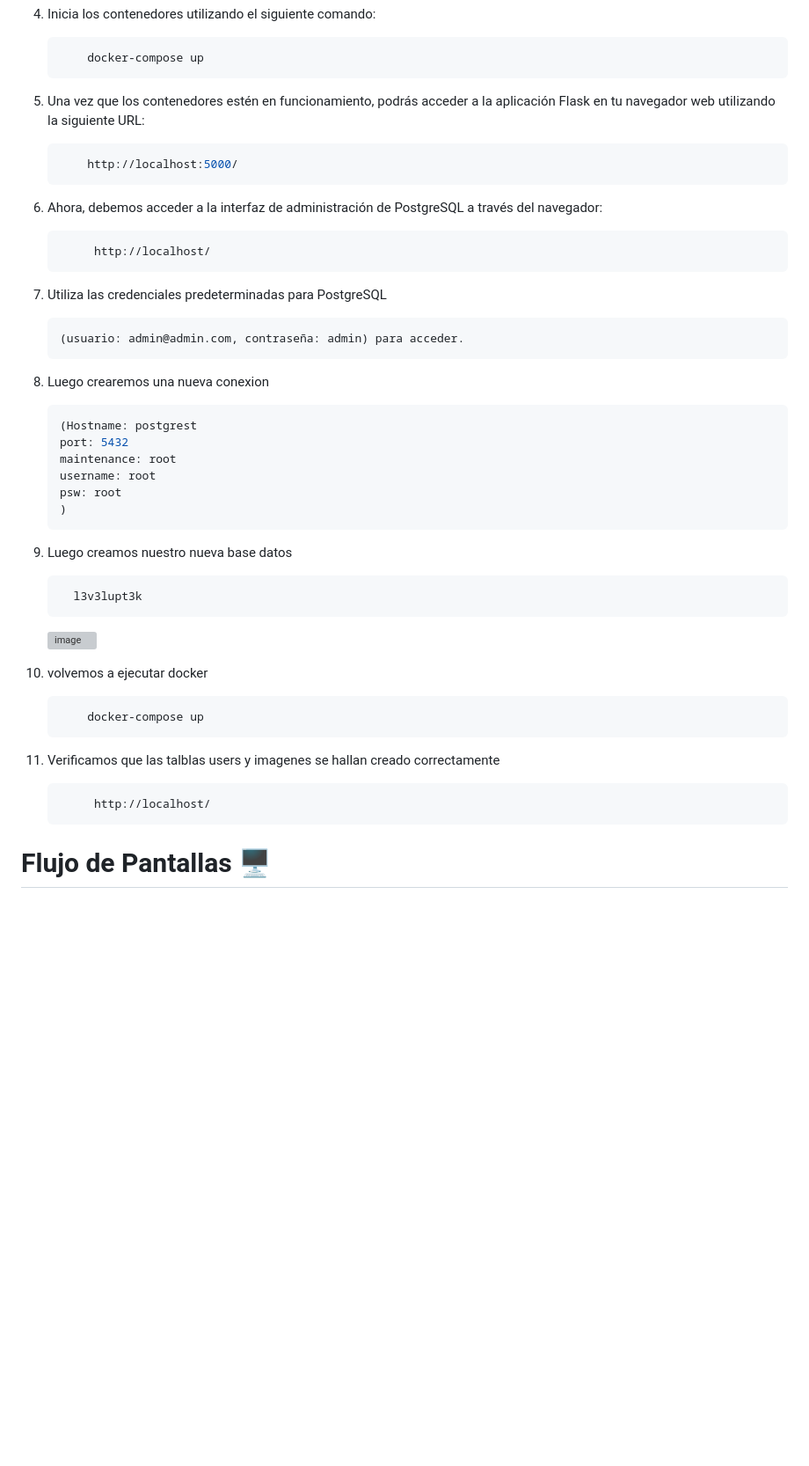
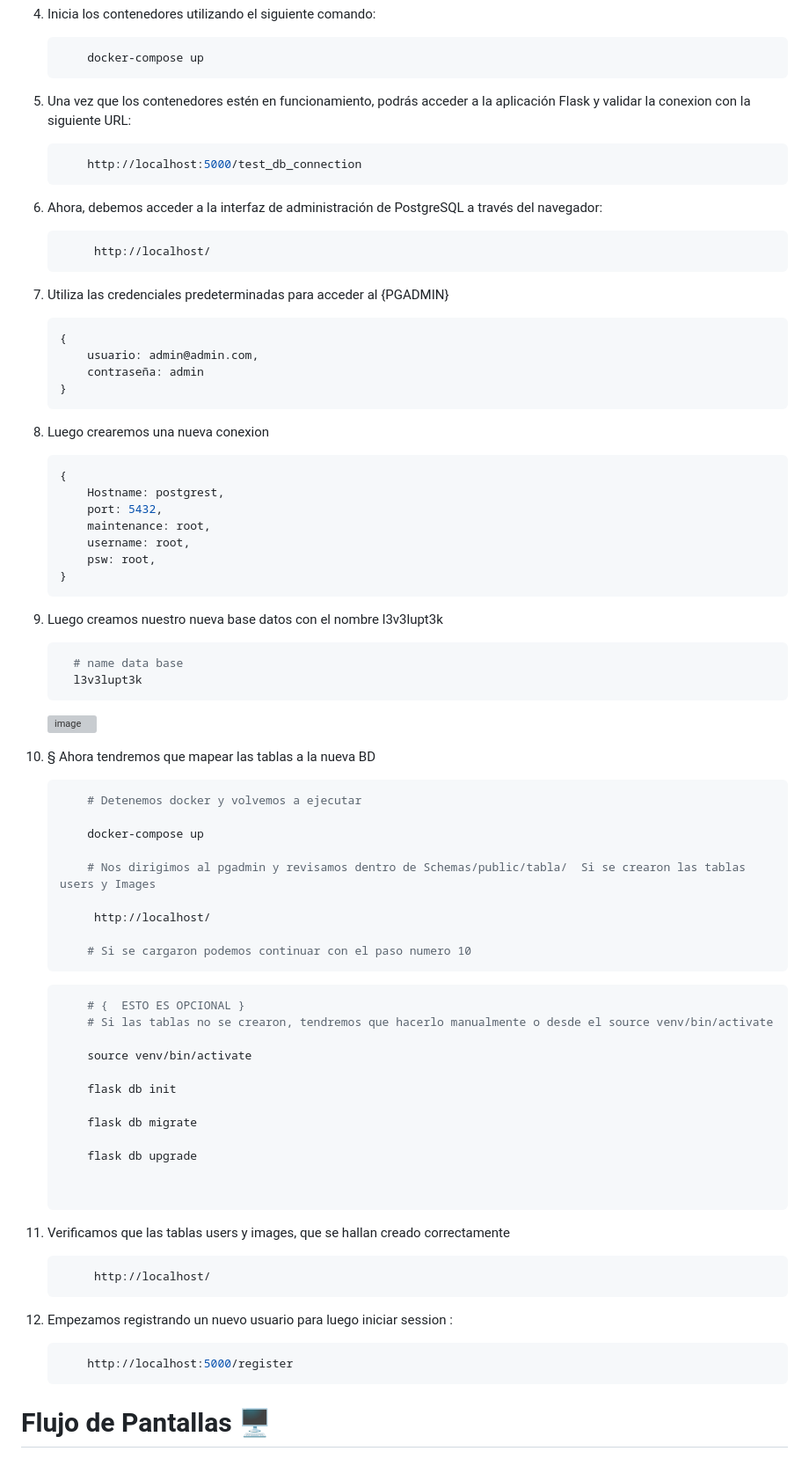
Before and after one commit to CristianPumaES6/L3V3L_UP_T3K, a Markdown page: README.md, the part around one of its changes. Shown at 88% size. Rendered like a GitHub page; blank space fills up the shorter version; grey boxes are pictures that could not be loaded.

Commit message:
Mejorando readme

````diff
--- a/README.md
+++ b/README.md
@@ -37,45 +43,82 @@ Antes de continuar, asegúrate de tener instalados los siguientes requisitos en
     ```bash
         docker-compose up
     ```
-5. Una vez que los contenedores estén en funcionamiento, podrás acceder a la aplicación Flask en tu navegador web utilizando la siguiente URL:
+
+5. Una vez que los contenedores estén en funcionamiento, podrás acceder a la aplicación Flask y validar la conexion con la siguiente URL:
     ```bash
-        http://localhost:5000/
+        http://localhost:5000/test_db_connection
     ```
+
 6. Ahora, debemos acceder a la interfaz de administración de PostgreSQL a través del navegador:
     ```bash
          http://localhost/
     ```
-7. Utiliza las credenciales predeterminadas para PostgreSQL
+
+7. Utiliza las credenciales predeterminadas para acceder al {PGADMIN}
     ```bash
-    (usuario: admin@admin.com, contraseña: admin) para acceder.
+    {
+        usuario: admin@admin.com,
+        contraseña: admin
+    }
     ```
 8. Luego crearemos una nueva conexion
     ```bash
-    (Hostname: postgrest
-    port: 5432
-    maintenance: root
-    username: root
-    psw: root
-   )
+    {
+        Hostname: postgrest,
+        port: 5432,
+        maintenance: root,
+        username: root,
+        psw: root,
+    }
     ```
 
-8. Luego creamos nuestro nueva base datos
+8. Luego creamos nuestro nueva base datos con el nombre l3v3lupt3k
 
     ```bash
+      # name data base
       l3v3lupt3k
     ```
    <img width="300" alt="image" src="https://github.com/CristianPumaES6/L3V3L_UP_T3K/assets/29841048/828277cd-5359-4dfb-9832-df17b6c340c3">
 
-9. volvemos a ejecutar docker
+
+9. § Ahora tendremos que mapear las tablas a la nueva BD
+
     ```bash
+        # Detenemos docker y volvemos a ejecutar
+
         docker-compose up
+
+        # Nos dirigimos al pgadmin y revisamos dentro de Schemas/public/tabla/  Si se crearon las tablas users y Images
+
+         http://localhost/
+
+        # Si se cargaron podemos continuar con el paso numero 10
     ```
 
-10. Verificamos que las talblas users y imagenes se hallan creado correctamente
+    ```bash
+        # {  ESTO ES OPCIONAL }
+        # Si las tablas no se crearon, tendremos que hacerlo manualmente o desde el source venv/bin/activate
+
+        source venv/bin/activate
+
+        flask db init
+
+        flask db migrate
+
+        flask db upgrade
+
+
+    ```
+
+10. Verificamos que las tablas users y images, que se hallan creado correctamente
     ```bash
          http://localhost/
     ```
 
+11. Empezamos registrando un nuevo usuario para luego iniciar session :
+    ```bash
+        http://localhost:5000/register
+    ```
 
 
 # Flujo de Pantallas  🖥️
````
Also changed, not shown: other parts of README.md (+6 -0 lines).
